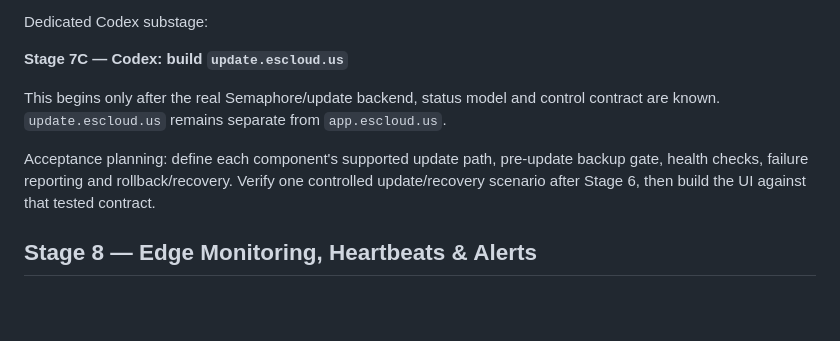
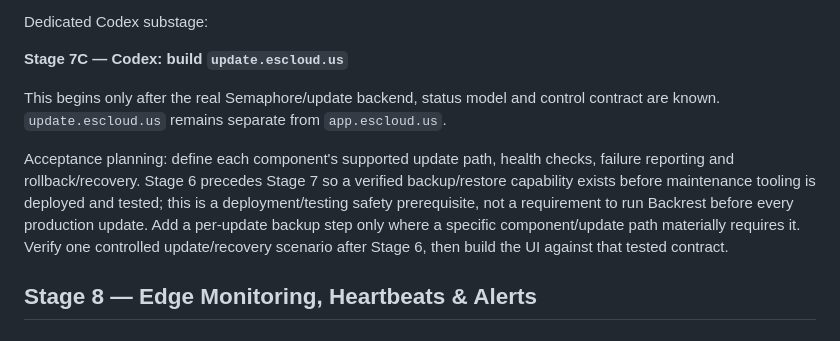
Before and after one commit to Eugene-SN/Cloud-Infrastructure, a Markdown page: IMPLEMENTATION_PHASES.md, the part around the change. Rendered like a GitHub page; blank space fills up the shorter version.

Commit message:
docs(stage7): clarify backup prerequisite semantics

```diff
--- a/IMPLEMENTATION_PHASES.md
+++ b/IMPLEMENTATION_PHASES.md
@@ -441,7 +441,7 @@ Dedicated Codex substage:
 
 This begins only after the real Semaphore/update backend, status model and control contract are known. `update.escloud.us` remains separate from `app.escloud.us`.
 
-Acceptance planning: define each component's supported update path, pre-update backup gate, health checks, failure reporting and rollback/recovery. Verify one controlled update/recovery scenario after Stage 6, then build the UI against that tested contract.
+Acceptance planning: define each component's supported update path, health checks, failure reporting and rollback/recovery. Stage 6 precedes Stage 7 so a verified backup/restore capability exists before maintenance tooling is deployed and tested; this is a deployment/testing safety prerequisite, not a requirement to run Backrest before every production update. Add a per-update backup step only where a specific component/update path materially requires it. Verify one controlled update/recovery scenario after Stage 6, then build the UI against that tested contract.
 
 ## Stage 8 — Edge Monitoring, Heartbeats & Alerts
 
```
